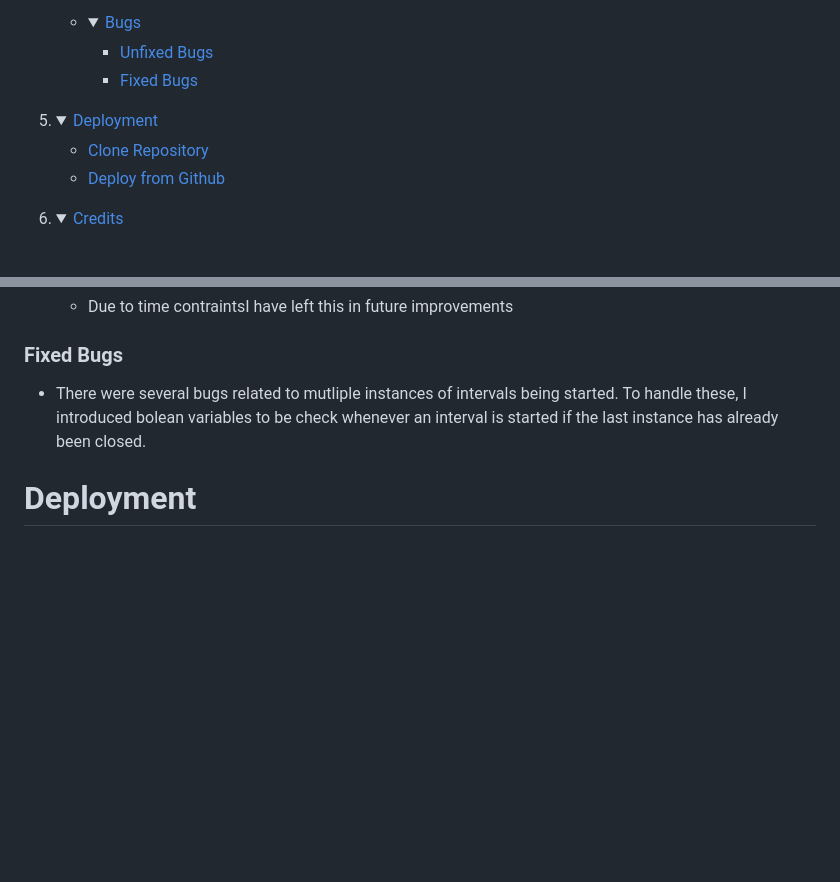
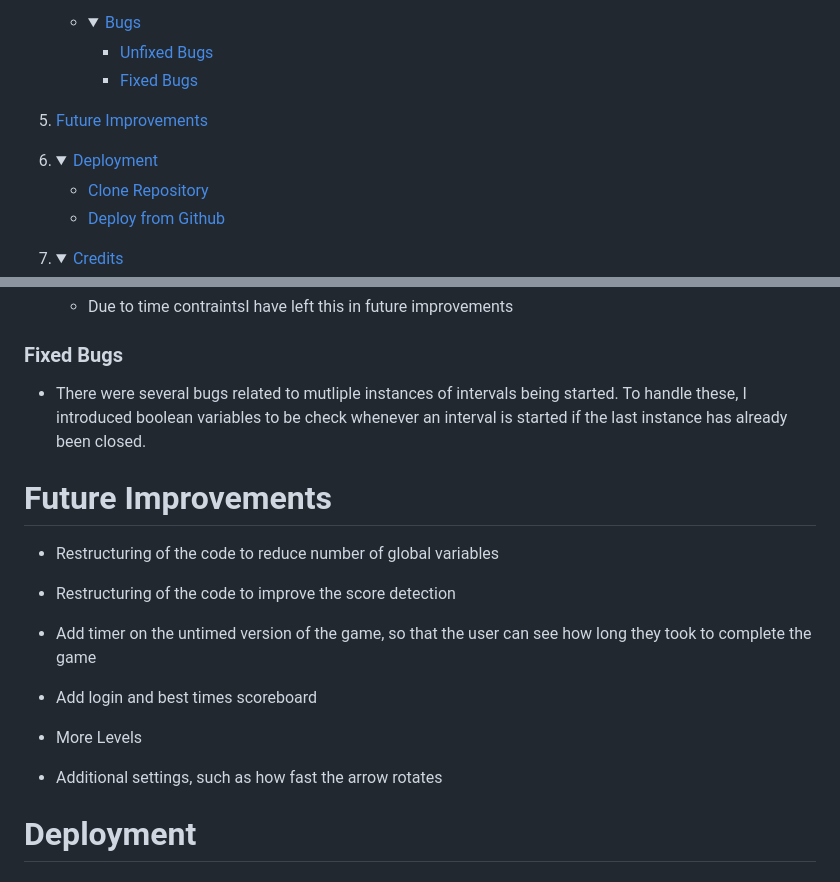
Before and after one commit to alexrobincrabbe/Boopball, a Markdown page: README.md, 2 parts joined by grey strips. Rendered like a GitHub page; folded sections open; blank space fills up the shorter version.

Commit message:
add readme future improvements

```diff
--- a/README.md
+++ b/README.md
@@ -80,7 +80,9 @@
     </ul>
 </details>
 
-5. <details>
+5. <a href="#future-improvements">Future Improvements</a>
+
+6. <details>
     <summary><a href="#deployment">Deployment</a></summary>
 
     - [Clone Repository](#local-preparation)
@@ -88,7 +90,7 @@
 
 </details>
 
-6. <details>
+7. <details>
     <summary><a href="#credits">Credits</a></summary>
 
     - [Images](#images)
@@ -398,7 +400,21 @@ The warnings appear in a part of the code that I did not write, but is a functio
 
 ### Fixed Bugs
 
-- There were several bugs related to mutliple instances of intervals being started. To handle these, I introduced bolean variables to be check whenever an interval is started if the last instance has already been closed.
+- There were several bugs related to mutliple instances of intervals being started. To handle these, I introduced boolean variables to be check whenever an interval is started if the last instance has already been closed.
+
+# Future Improvements
+
+- Restructuring of the code to reduce number of global variables
+
+- Restructuring of the code to improve the score detection
+
+- Add timer on the untimed version of the game, so that the user can see how long they took to complete the game
+
+- Add login and best times scoreboard
+
+- More Levels
+
+- Additional settings, such as how fast the arrow rotates
 
 # Deployment
 
```
